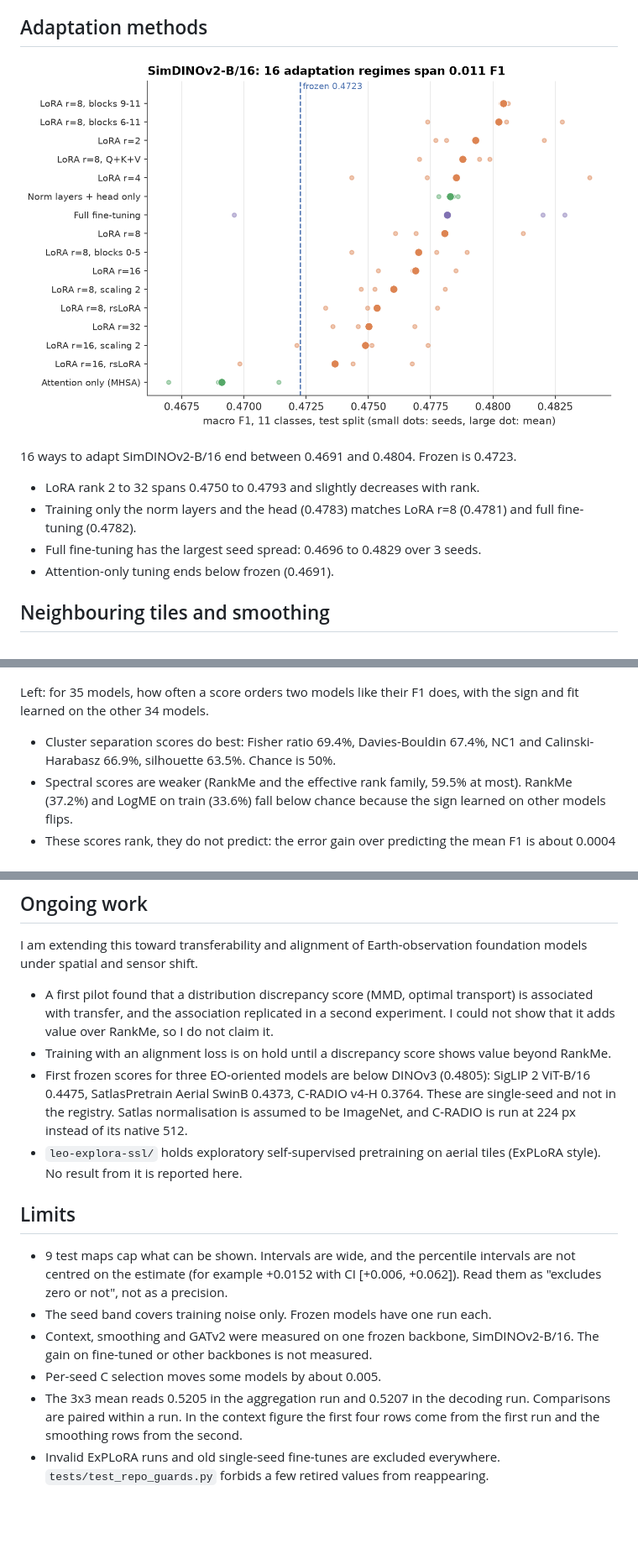
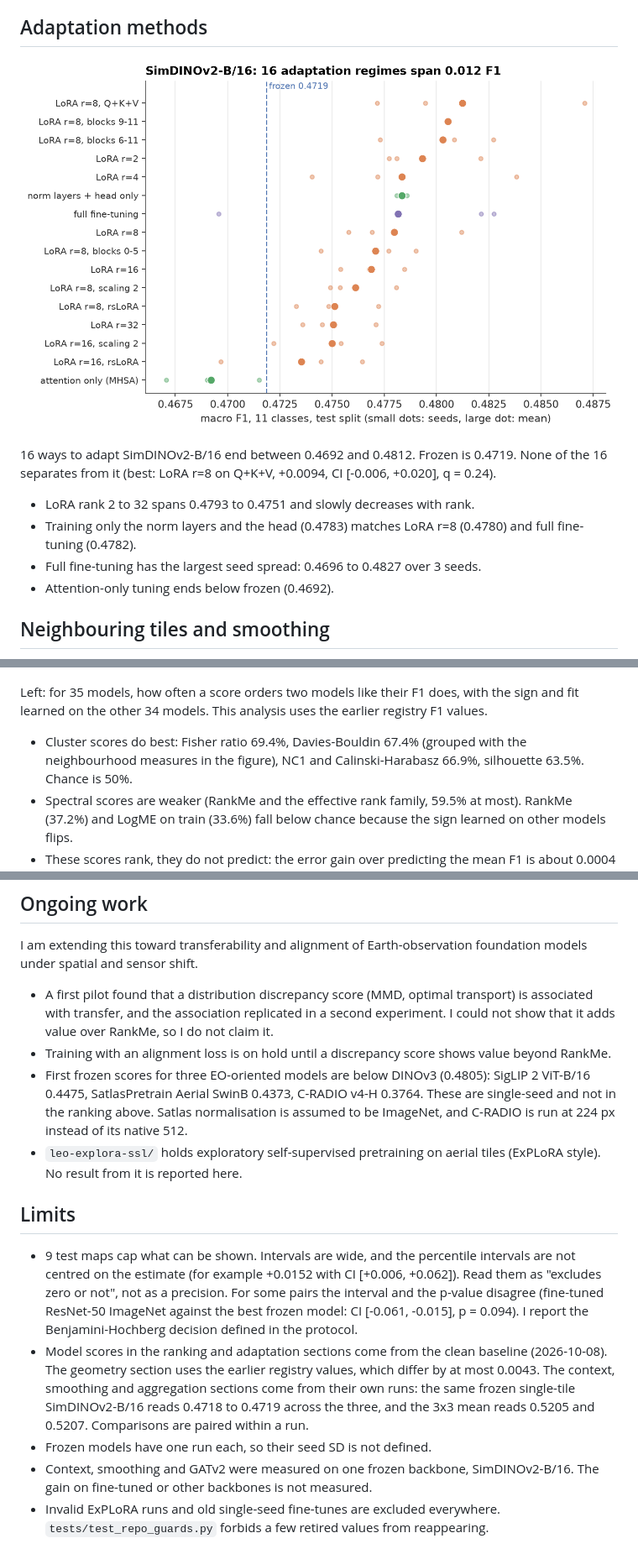
Before and after one commit to Lmague/benchmark-memoire, a Markdown page: README.md, 3 parts joined by grey strips. Shown at 84% size. GitHub-like rendering; pictures changed too: figures/readme/02_adaptation_regimes.png; blank space fills up the shorter version.

Commit message:
README: named ranking with significance (clean baseline, 9-map CIs), 8-class table, text fixes after audit

```diff
--- a/README.md
+++ b/README.md
@@ -34,12 +82,12 @@ The grey band is a seed measure only. Test-set noise over 9 maps is larger (see
 
 ![Adaptation regimes](figures/readme/02_adaptation_regimes.png)
 
-16 ways to adapt SimDINOv2-B/16 end between 0.4691 and 0.4804. Frozen is 0.4723.
+16 ways to adapt SimDINOv2-B/16 end between 0.4692 and 0.4812. Frozen is 0.4719. None of the 16 separates from it (best: LoRA r=8 on Q+K+V, +0.0094, CI [-0.006, +0.020], q = 0.24).
 
-- LoRA rank 2 to 32 spans 0.4750 to 0.4793 and slightly decreases with rank.
-- Training only the norm layers and the head (0.4783) matches LoRA r=8 (0.4781) and full fine-tuning (0.4782).
-- Full fine-tuning has the largest seed spread: 0.4696 to 0.4829 over 3 seeds.
-- Attention-only tuning ends below frozen (0.4691).
+- LoRA rank 2 to 32 spans 0.4793 to 0.4751 and slowly decreases with rank.
+- Training only the norm layers and the head (0.4783) matches LoRA r=8 (0.4780) and full fine-tuning (0.4782).
+- Full fine-tuning has the largest seed spread: 0.4696 to 0.4827 over 3 seeds.
+- Attention-only tuning ends below frozen (0.4692).
 
 ## Neighbouring tiles and smoothing
 
@@ -72,9 +120,9 @@ All rows use the same frozen SimDINOv2-B/16 embeddings and the canonical probe.
 
 ![Embedding geometry](figures/readme/06_latent_geometry.png)
 
-Left: for 35 models, how often a score orders two models like their F1 does, with the sign and fit learned on the other 34 models.
+Left: for 35 models, how often a score orders two models like their F1 does, with the sign and fit learned on the other 34 models. This analysis uses the earlier registry F1 values.
 
-- Cluster separation scores do best: Fisher ratio 69.4%, Davies-Bouldin 67.4%, NC1 and Calinski-Harabasz 66.9%, silhouette 63.5%. Chance is 50%.
+- Cluster scores do best: Fisher ratio 69.4%, Davies-Bouldin 67.4% (grouped with the neighbourhood measures in the figure), NC1 and Calinski-Harabasz 66.9%, silhouette 63.5%. Chance is 50%.
 - Spectral scores are weaker (RankMe and the effective rank family, 59.5% at most). RankMe (37.2%) and LogME on train (33.6%) fall below chance because the sign learned on other models flips.
 - These scores rank, they do not predict: the error gain over predicting the mean F1 is about 0.0004 at best, on a tier whose F1 range is about 0.04.
 - Pairs share models, so they are not independent. The p-values come from a per-model Wilcoxon test with Benjamini-Hochberg correction inside each family, not from the pair count.
@@ -123,16 +189,15 @@ I am extending this toward transferability and alignment of Earth-observation fo
 
 - A first pilot found that a distribution discrepancy score (MMD, optimal transport) is associated with transfer, and the association replicated in a second experiment. I could not show that it adds value over RankMe, so I do not claim it.
 - Training with an alignment loss is on hold until a discrepancy score shows value beyond RankMe.
-- First frozen scores for three EO-oriented models are below DINOv3 (0.4805): SigLIP 2 ViT-B/16 0.4475, SatlasPretrain Aerial SwinB 0.4373, C-RADIO v4-H 0.3764. These are single-seed and not in the registry. Satlas normalisation is assumed to be ImageNet, and C-RADIO is run at 224 px instead of its native 512.
+- First frozen scores for three EO-oriented models are below DINOv3 (0.4805): SigLIP 2 ViT-B/16 0.4475, SatlasPretrain Aerial SwinB 0.4373, C-RADIO v4-H 0.3764. These are single-seed and not in the ranking above. Satlas normalisation is assumed to be ImageNet, and C-RADIO is run at 224 px instead of its native 512.
 - `leo-explora-ssl/` holds exploratory self-supervised pretraining on aerial tiles (ExPLoRA style). No result from it is reported here.
 
 ## Limits
 
-- 9 test maps cap what can be shown. Intervals are wide, and the percentile intervals are not centred on the estimate (for example +0.0152 with CI [+0.006, +0.062]). Read them as "excludes zero or not", not as a precision.
-- The seed band covers training noise only. Frozen models have one run each.
+- 9 test maps cap what can be shown. Intervals are wide, and the percentile intervals are not centred on the estimate (for example +0.0152 with CI [+0.006, +0.062]). Read them as "excludes zero or not", not as a precision. For some pairs the interval and the p-value disagree (fine-tuned ResNet-50 ImageNet against the best frozen model: CI [-0.061, -0.015], p = 0.094). I report the Benjamini-Hochberg decision defined in the protocol.
+- Model scores in the ranking and adaptation sections come from the clean baseline (2026-10-08). The geometry section uses the earlier registry values, which differ by at most 0.0043. The context, smoothing and aggregation sections come from their own runs: the same frozen single-tile SimDINOv2-B/16 reads 0.4718 to 0.4719 across the three, and the 3x3 mean reads 0.5205 and 0.5207. Comparisons are paired within a run.
+- Frozen models have one run each, so their seed SD is not defined.
 - Context, smoothing and GATv2 were measured on one frozen backbone, SimDINOv2-B/16. The gain on fine-tuned or other backbones is not measured.
-- Per-seed C selection moves some models by about 0.005.
-- The 3x3 mean reads 0.5205 in the aggregation run and 0.5207 in the decoding run. Comparisons are paired within a run. In the context figure the first four rows come from the first run and the smoothing rows from the second.
 - Invalid ExPLoRA runs and old single-seed fine-tunes are excluded everywhere. `tests/test_repo_guards.py` forbids a few retired values from reappearing.
 
 ## Reproduce
```
Also changed, not shown: other parts of README.md (+85 -19 lines), figures/readme/01_benchmark.png (deleted), figures/readme/01_leaderboard.png (added), 1 other file.
